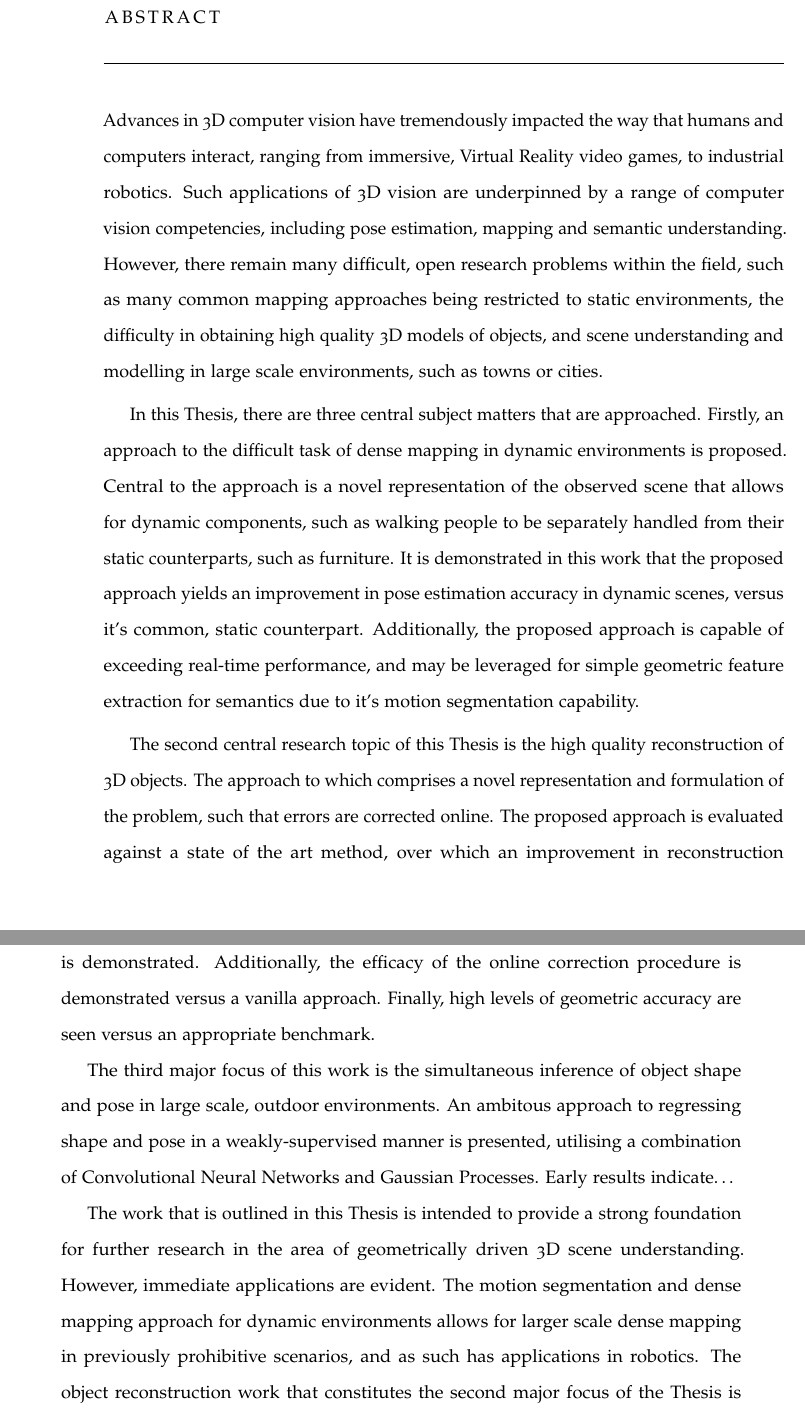
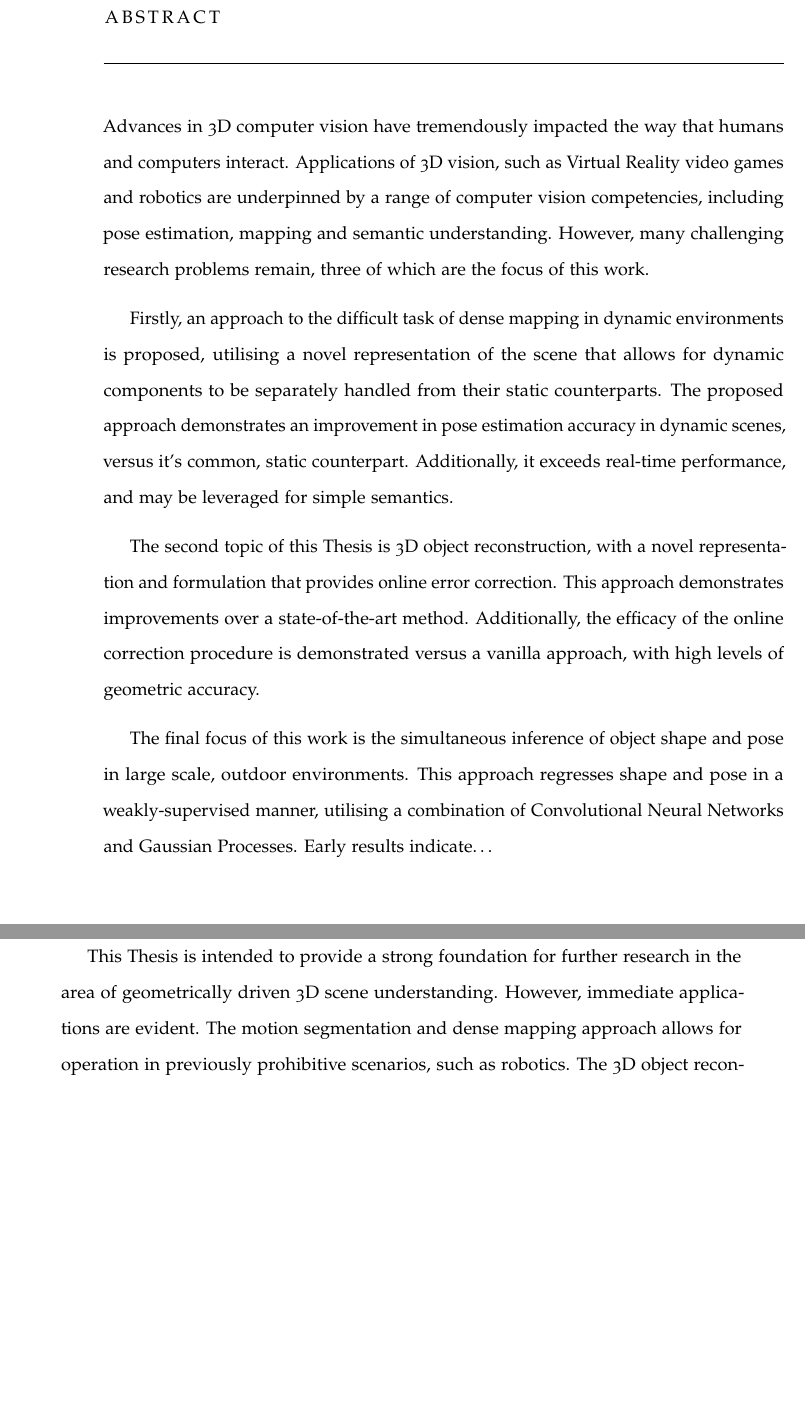
Before and after one commit to JackHunt/Thesis, a LaTeX thesis (thesis.tex, which reads pre_chapters/abstract.tex): two parts of pages 7 and 8 of 178, joined at a grey line, cut so that both start at the same text, the shorter picture padded with empty space. Compiled offline with pdfLaTeX.

Commit message:
Chopped abstract a bit.

```diff
--- a/pre_chapters/abstract.tex
+++ b/pre_chapters/abstract.tex
@@ -1,38 +1,22 @@
-Advances in 3D computer vision have tremendously impacted the way that humans and computers interact,
-ranging from immersive, Virtual Reality video games, to industrial robotics. Such applications of 3D
-vision are underpinned by a range of computer vision competencies, including pose estimation, mapping
-and semantic understanding. However, there remain many difficult, open research problems within the field,
-such as many common mapping approaches being restricted to static environments, the difficulty in obtaining
-high quality 3D models of objects, and scene understanding and modelling in large scale environments, such as
-towns or cities.
+Advances in 3D computer vision have tremendously impacted the way that humans and computers interact.
+Applications of 3D vision, such as Virtual Reality video games and robotics are underpinned by a range of
+computer vision competencies, including pose estimation, mapping and semantic understanding. However,
+many challenging research problems remain, three of which are the focus of this work.
 
-In this Thesis, there are three central subject matters that are approached. Firstly, an approach to the
-difficult task of dense mapping in dynamic environments is proposed. Central to the approach is a novel
-representation of the observed scene that allows for dynamic components, such as walking people to be
-separately handled from their static counterparts, such as furniture. It is demonstrated in this work that
-the proposed approach yields an improvement in pose estimation accuracy in dynamic scenes, versus it's
-common, static counterpart. Additionally, the proposed approach is capable of exceeding real-time performance,
-and may be leveraged for simple geometric feature extraction for semantics due to it's motion segmentation
-capability.
+Firstly, an approach to the difficult task of dense mapping in dynamic environments is proposed, utilising a
+novel representation of the scene that allows for dynamic components to be separately handled from their
+static counterparts. The proposed approach demonstrates an improvement in pose estimation accuracy in dynamic scenes,
+versus it's common, static counterpart. Additionally, it exceeds real-time performance, and may be leveraged for simple
+semantics.
 
-The second central research topic of this Thesis is the high quality reconstruction of 3D objects.
-The approach to which comprises a novel representation and formulation of the problem, such that errors are
-corrected online. The proposed approach is evaluated against a state of the art method, over which an
-improvement in reconstruction is demonstrated. Additionally, the efficacy of the online correction procedure
-is demonstrated versus a vanilla approach. Finally, high levels of geometric accuracy are seen versus an appropriate
-benchmark.
+The second topic of this Thesis is 3D object reconstruction, with a novel representation and formulation that provides
+online error correction. This approach demonstrates improvements over a state-of-the-art method. Additionally, the efficacy
+of the online correction procedure is demonstrated versus a vanilla approach, with high levels of geometric accuracy.
 
-%%% SPP
-%%%%%% Preliminary results indicate ambitous task may be tractable
-%%%%%% Promising avenue of research yada yada
-The third major focus of this work is the simultaneous inference of object shape and pose in large scale, outdoor environments.
-An ambitous approach to regressing shape and pose in a weakly-supervised manner is presented, utilising a combination
-of Convolutional Neural Networks and Gaussian Processes. Early results indicate\dots
+The final focus of this work is the simultaneous inference of object shape and pose in large scale, outdoor environments.
+This approach regresses shape and pose in a weakly-supervised manner, utilising a combination of Convolutional Neural Networks
+and Gaussian Processes. Early results indicate\dots
 
-The work that is outlined in this Thesis is intended to provide a strong foundation for further research in the area of
-geometrically driven 3D scene understanding. However, immediate applications are evident. The motion segmentation and
-dense mapping approach for dynamic environments allows for larger scale dense mapping in previously prohibitive scenarios,
-and as such has applications in robotics. The object reconstruction work that constitutes the second major focus of the Thesis
-is applicable to the problem of collecting geometrically consistent 3D object data. Finally, the simultaneous inference of
-shape and pose is applicable to modelling scenarios of specific semantic interest, where an entire scene need not be reconstructed.
-The approach preliminarily demonstrates potential for large scale, semi-dense, geometric and semantic mapping.
+This Thesis is intended to provide a strong foundation for further research in the area of geometrically driven 3D scene
+understanding. However, immediate applications are evident. The motion segmentation and dense mapping approach allows for operation
+in previously prohibitive scenarios, such as robotics. The 3D object reconstruction work of the Thesis is applicable to the collection of
```
Also changed, not shown: pre_chapters/abstract.tex (3 more changed lines).
